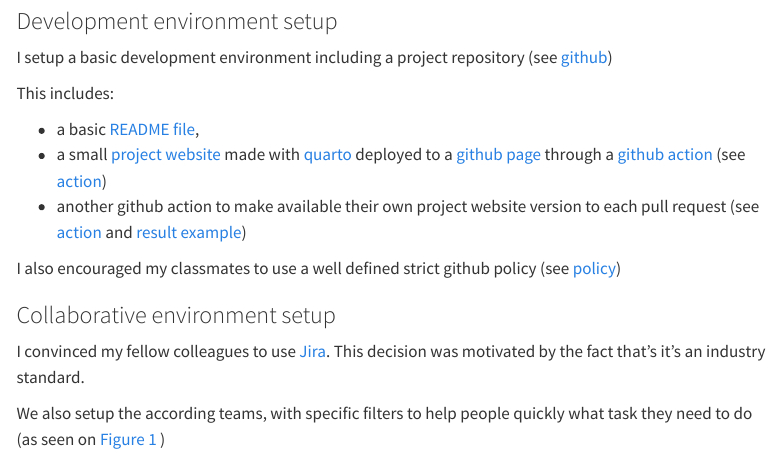
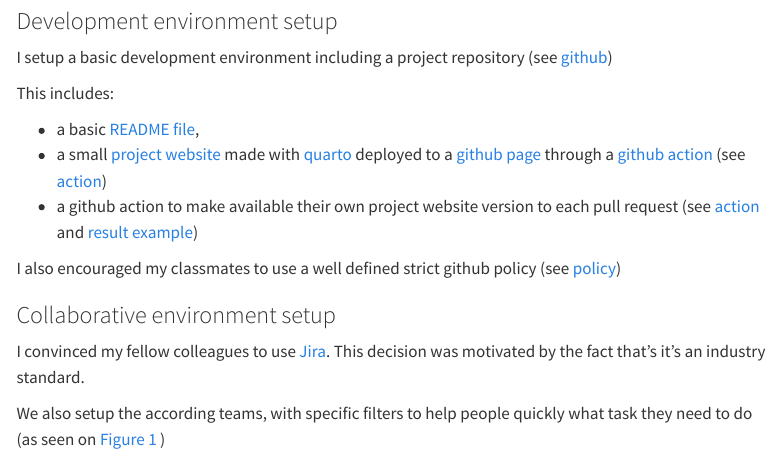
Before and after one commit to MadeInShineA/304.2-medical-data-science-portfolio, a Quarto document (src/articles/week-1.qmd): the page in a window 1100 px wide, from 1440 px down. Rendered offline with R 4.5, knitr and Pandoc in place of Quarto, with nearby package versions; menus at the side of the page are left out.

Commit message:
Continued week 1 portfolio

```diff
--- a/src/articles/week-1.qmd
+++ b/src/articles/week-1.qmd
@@ -71,7 +71,7 @@ This includes:
  - a small [project website](https://olivier.amacker.dev/304.2-medical-data-science/){target="_blank"}  made with [quarto](https://quarto.org/){target="_blank"}
 deployed to a [github page](https://docs.github.com/en/pages){target="_blank"}
 through a [github action](https://github.com/features/actions) (see [action](https://github.com/MadeInShineA/304.2-medical-data-science/blob/main/.github/workflows/deploy_website.yml){target="_blank"})
-- another github action to make available their own project website version to each pull request (see [action](https://github.com/MadeInShineA/304.2-medical-data-science-portfolio/blob/main/.github/workflows/pr-page.yml){target="_blank"} and [result example](https://github.com/MadeInShineA/304.2-medical-data-science-portfolio/pull/3){target="_blank})
+- a github action to make available their own project website version to each pull request (see [action](https://github.com/MadeInShineA/304.2-medical-data-science-portfolio/blob/main/.github/workflows/pr-page.yml){target="_blank"} and [result example](https://github.com/MadeInShineA/304.2-medical-data-science-portfolio/pull/3){target="_blank})
 
 I also encouraged my classmates to use a well defined strict github policy (see [policy](../assets/week-1/github_policy.qmd){target="_blank"})
 
```
